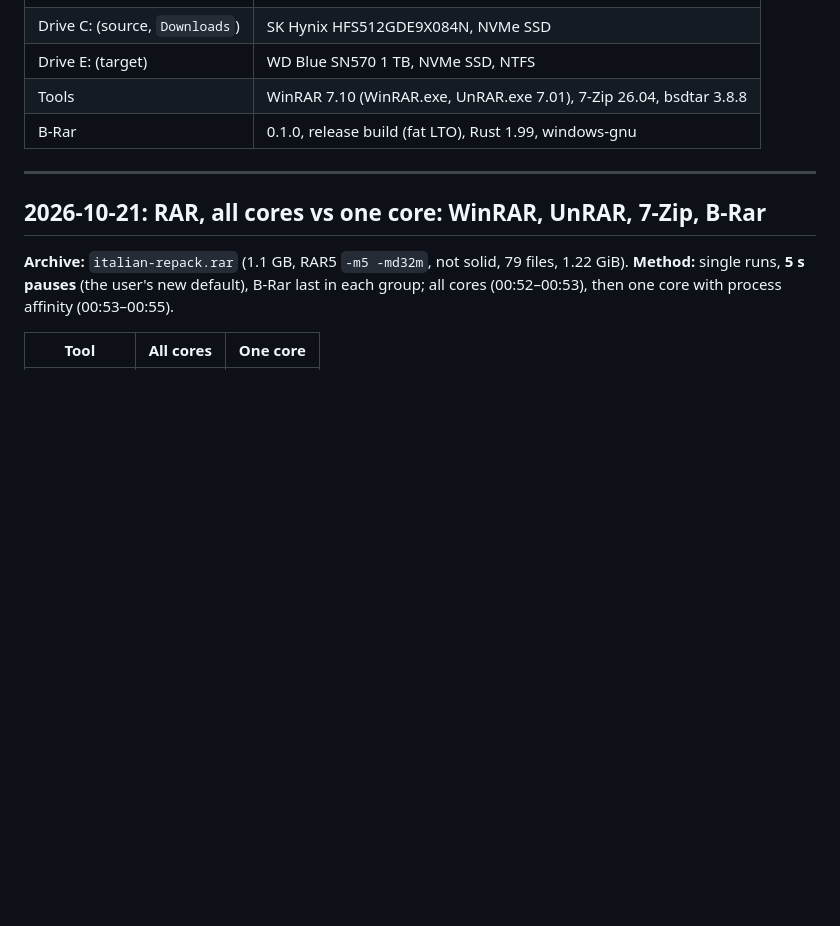
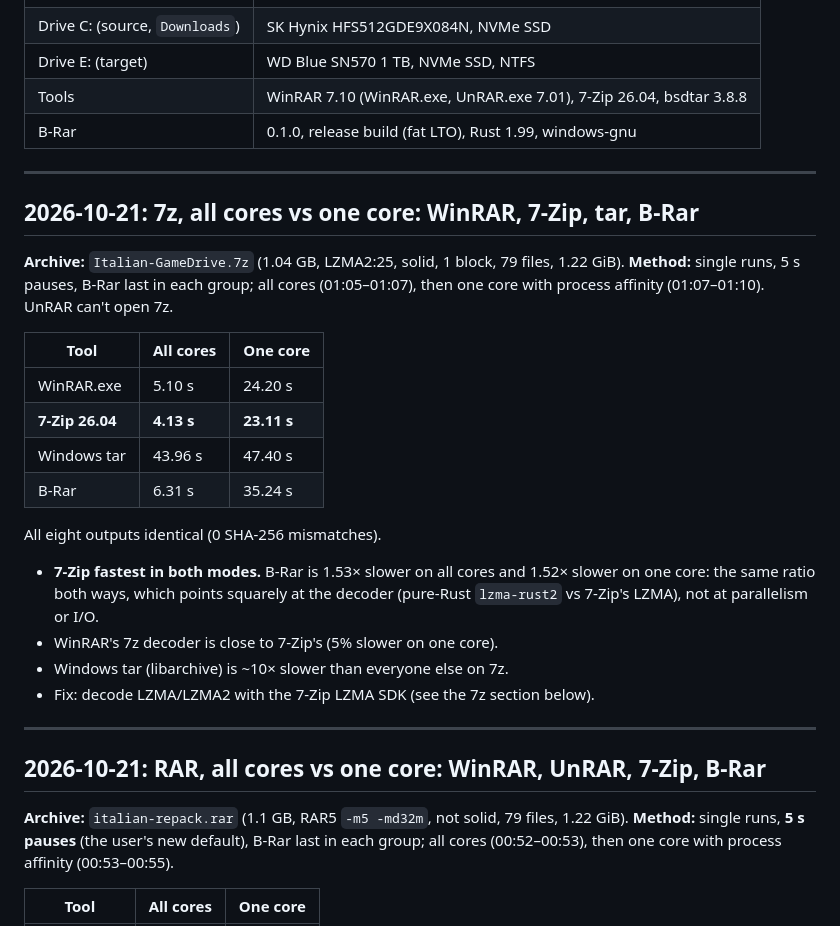
Before and after one commit to ahmedanjum30/B-Rar, a Markdown page: benches/RESULTS.md, the part around the change. GitHub-like rendering; blank space fills up the shorter version.

Commit message:
Record 7z results vs WinRAR, 7-Zip and tar, all cores and one core
All cores: 7-Zip 4.13 s, WinRAR 5.10, B-Rar 6.31, tar 43.96. One core: 7-Zip 23.11 s, WinRAR 24.20, B-Rar 35.24, tar 47.40. Identical output.

Co-Authored-By: Claude Opus 5.5 <noreply@anthropic.com>

```diff
--- a/benches/RESULTS.md
+++ b/benches/RESULTS.md
@@ -15,6 +15,30 @@ file) unless noted otherwise.
 | Drive E: (target) | WD Blue SN570 1 TB, NVMe SSD, NTFS |
 | Tools | WinRAR 7.10 (WinRAR.exe, UnRAR.exe 7.01), 7-Zip 26.04, bsdtar 3.8.8 |
 | B-Rar | 0.1.0, release build (fat LTO), Rust 1.99, windows-gnu |
+
+---
+
+## 2026-10-21: 7z, all cores vs one core: WinRAR, 7-Zip, tar, B-Rar
+
+**Archive:** `Italian-GameDrive.7z` (1.04 GB, LZMA2:25, solid, 1 block, 79 files, 1.22 GiB).
+**Method:** single runs, 5 s pauses, B-Rar last in each group; all cores (01:05–01:07), then one
+core with process affinity (01:07–01:10). UnRAR can't open 7z.
+
+| Tool | All cores | One core |
+|---|---|---|
+| WinRAR.exe | 5.10 s | 24.20 s |
+| **7-Zip 26.04** | **4.13 s** | **23.11 s** |
+| Windows tar | 43.96 s | 47.40 s |
+| B-Rar | 6.31 s | 35.24 s |
+
+All eight outputs identical (0 SHA-256 mismatches).
+
+- **7-Zip fastest in both modes.** B-Rar is 1.53× slower on all cores and 1.52× slower on one core:
+  the same ratio both ways, which points squarely at the decoder (pure-Rust `lzma-rust2` vs 7-Zip's
+  LZMA), not at parallelism or I/O.
+- WinRAR's 7z decoder is close to 7-Zip's (5% slower on one core).
+- Windows tar (libarchive) is ~10× slower than everyone else on 7z.
+- Fix: decode LZMA/LZMA2 with the 7-Zip LZMA SDK (see the 7z section below).
 
 ---
 
```
